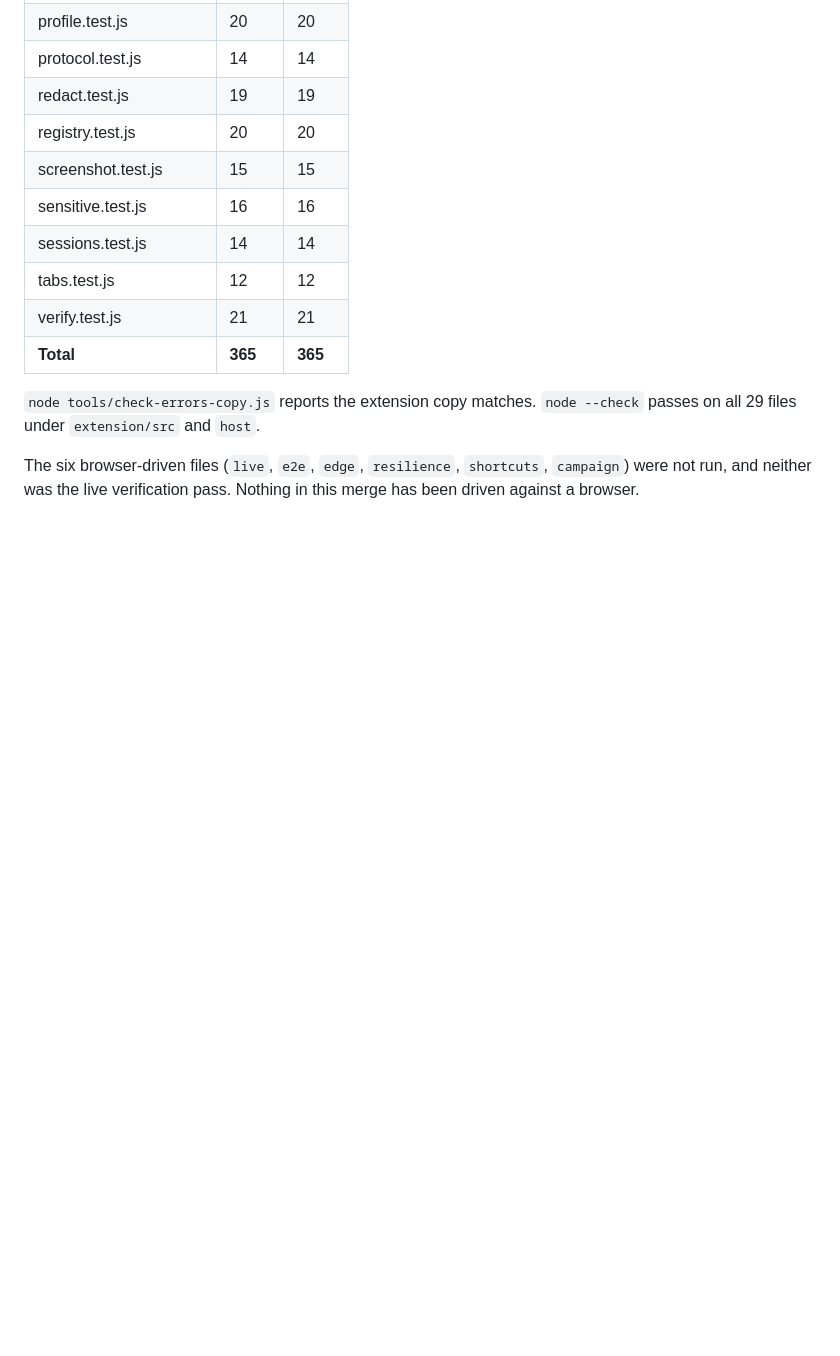
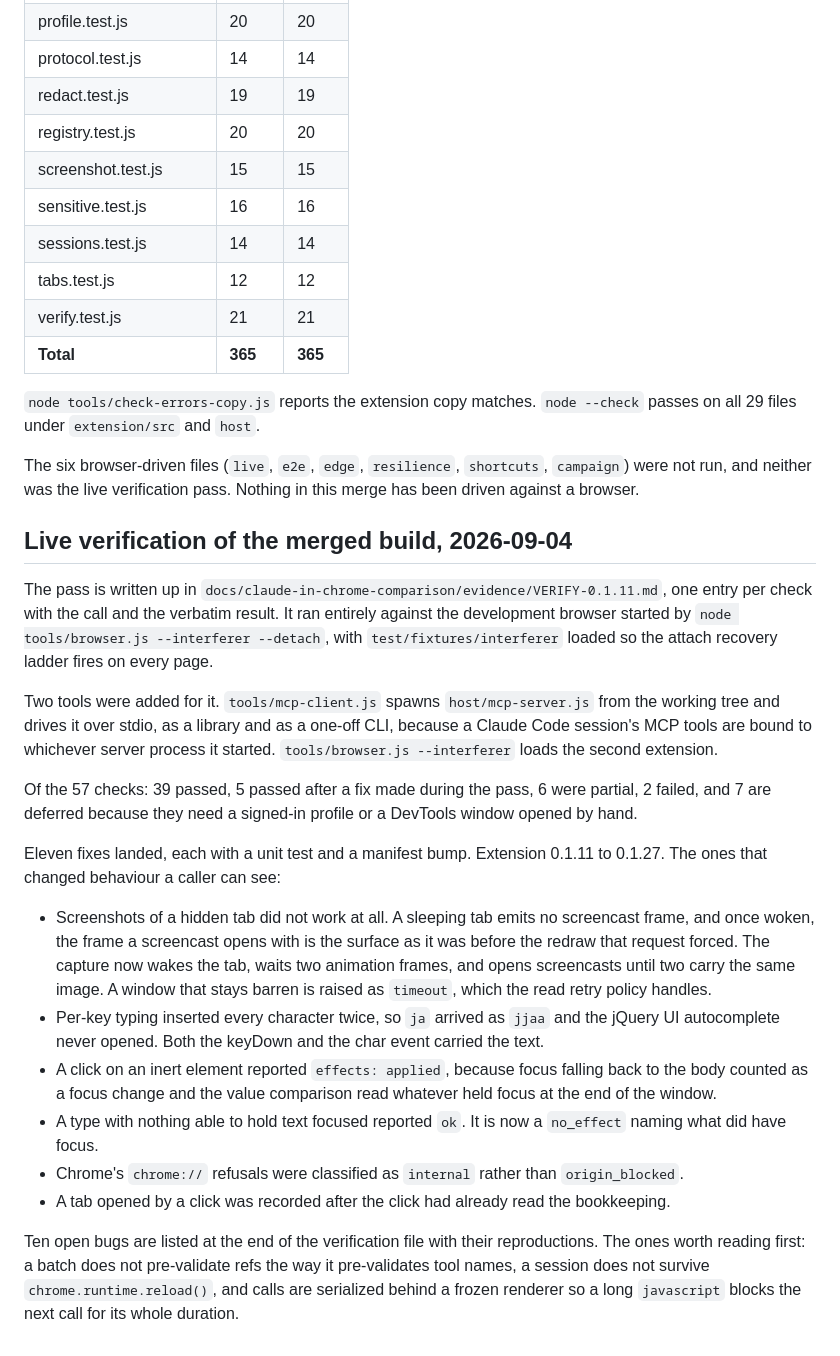
Before and after one commit to emerson-d-lopes/autopilot, a Markdown page: STATUS.md, the part around the change. Rendered like a GitHub page; blank space fills up the shorter version.

Commit message:
Record the verification pass in STATUS.md
Co-Authored-By: Claude Fable 5.1 <noreply@anthropic.com>
Claude-Session: https://claude.ai/code/session_01VWr6wGTn8NQLC4vJUUn2Vt

```diff
--- a/STATUS.md
+++ b/STATUS.md
@@ -248,3 +248,22 @@ Test counts on 2026-09-03, `node --test` per file, no browser running:
 `node tools/check-errors-copy.js` reports the extension copy matches. `node --check` passes on all 29 files under `extension/src` and `host`.
 
 The six browser-driven files (`live`, `e2e`, `edge`, `resilience`, `shortcuts`, `campaign`) were not run, and neither was the live verification pass. Nothing in this merge has been driven against a browser.
+
+## Live verification of the merged build, 2026-09-04
+
+The pass is written up in `docs/claude-in-chrome-comparison/evidence/VERIFY-0.1.11.md`, one entry per check with the call and the verbatim result. It ran entirely against the development browser started by `node tools/browser.js --interferer --detach`, with `test/fixtures/interferer` loaded so the attach recovery ladder fires on every page.
+
+Two tools were added for it. `tools/mcp-client.js` spawns `host/mcp-server.js` from the working tree and drives it over stdio, as a library and as a one-off CLI, because a Claude Code session's MCP tools are bound to whichever server process it started. `tools/browser.js --interferer` loads the second extension.
+
+Of the 57 checks: 39 passed, 5 passed after a fix made during the pass, 6 were partial, 2 failed, and 7 are deferred because they need a signed-in profile or a DevTools window opened by hand.
+
+Eleven fixes landed, each with a unit test and a manifest bump. Extension 0.1.11 to 0.1.27. The ones that changed behaviour a caller can see:
+
+- Screenshots of a hidden tab did not work at all. A sleeping tab emits no screencast frame, and once woken, the frame a screencast opens with is the surface as it was before the redraw that request forced. The capture now wakes the tab, waits two animation frames, and opens screencasts until two carry the same image. A window that stays barren is raised as `timeout`, which the read retry policy handles.
+- Per-key typing inserted every character twice, so `ja` arrived as `jjaa` and the jQuery UI autocomplete never opened. Both the keyDown and the char event carried the text.
+- A click on an inert element reported `effects: applied`, because focus falling back to the body counted as a focus change and the value comparison read whatever held focus at the end of the window.
+- A type with nothing able to hold text focused reported `ok`. It is now a `no_effect` naming what did have focus.
+- Chrome's `chrome://` refusals were classified as `internal` rather than `origin_blocked`.
+- A tab opened by a click was recorded after the click had already read the bookkeeping.
+
+Ten open bugs are listed at the end of the verification file with their reproductions. The ones worth reading first: a batch does not pre-validate refs the way it pre-validates tool names, a session does not survive `chrome.runtime.reload()`, and calls are serialized behind a frozen renderer so a long `javascript` blocks the next call for its whole duration.
```
